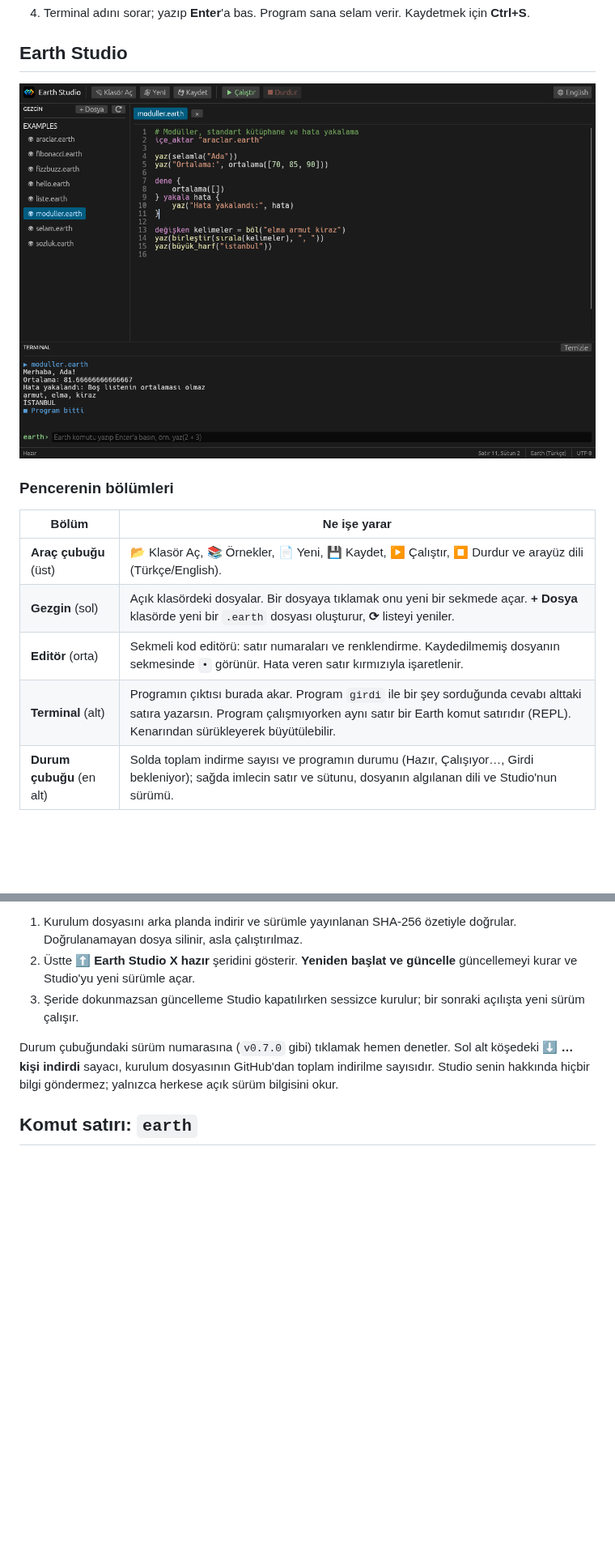
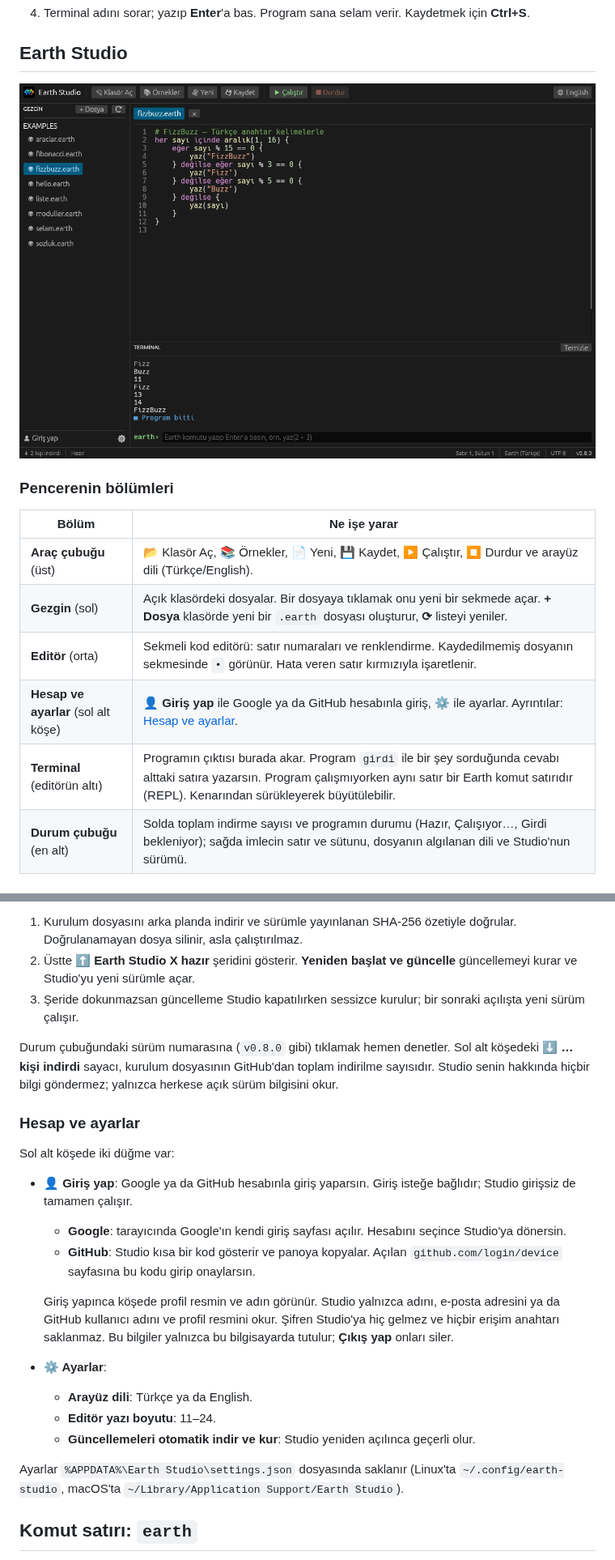
Before and after one commit to MahmutSibal/earth-lang, a Markdown page: README.md, 2 parts joined by grey strips. Shown at 81% size. Rendered like a GitHub page; pictures changed too: docs/studio.png; blank space fills up the shorter version.

```diff
--- a/README.md
+++ b/README.md
@@ -128,7 +129,8 @@ fib(20) = 6765
 | **Araç çubuğu** (üst) | 📂 Klasör Aç, 📚 Örnekler, 📄 Yeni, 💾 Kaydet, ▶ Çalıştır, ⏹ Durdur ve arayüz dili (Türkçe/English). |
 | **Gezgin** (sol) | Açık klasördeki dosyalar. Bir dosyaya tıklamak onu yeni bir sekmede açar. **+ Dosya** klasörde yeni bir `.earth` dosyası oluşturur, **⟳** listeyi yeniler. |
 | **Editör** (orta) | Sekmeli kod editörü: satır numaraları ve renklendirme. Kaydedilmemiş dosyanın sekmesinde `•` görünür. Hata veren satır kırmızıyla işaretlenir. |
-| **Terminal** (alt) | Programın çıktısı burada akar. Program `girdi` ile bir şey sorduğunda cevabı alttaki satıra yazarsın. Program çalışmıyorken aynı satır bir Earth komut satırıdır (REPL). Kenarından sürükleyerek büyütülebilir. |
+| **Hesap ve ayarlar** (sol alt köşe) | **👤 Giriş yap** ile Google ya da GitHub hesabınla giriş, **⚙** ile ayarlar. Ayrıntılar: [Hesap ve ayarlar](#hesap-ve-ayarlar). |
+| **Terminal** (editörün altı) | Programın çıktısı burada akar. Program `girdi` ile bir şey sorduğunda cevabı alttaki satıra yazarsın. Program çalışmıyorken aynı satır bir Earth komut satırıdır (REPL). Kenarından sürükleyerek büyütülebilir. |
 | **Durum çubuğu** (en alt) | Solda toplam indirme sayısı ve programın durumu (Hazır, Çalışıyor…, Girdi bekleniyor); sağda imlecin satır ve sütunu, dosyanın algılanan dili ve Studio'nun sürümü. |
 
 ### Klavye kısayolları
@@ -193,10 +195,34 @@ olup olmadığına bakar. Yeni sürüm varsa:
 3. Şeride dokunmazsan güncelleme Studio kapatılırken sessizce kurulur; bir
    sonraki açılışta yeni sürüm çalışır.
 
-Durum çubuğundaki sürüm numarasına (`v0.7.0` gibi) tıklamak hemen denetler.
+Durum çubuğundaki sürüm numarasına (`v0.8.0` gibi) tıklamak hemen denetler.
 Sol alt köşedeki **⬇ … kişi indirdi** sayacı, kurulum dosyasının GitHub'dan
 toplam indirilme sayısıdır. Studio senin hakkında hiçbir bilgi göndermez;
 yalnızca herkese açık sürüm bilgisini okur.
+
+### Hesap ve ayarlar
+
+Sol alt köşede iki düğme var:
+
+- **👤 Giriş yap**: Google ya da GitHub hesabınla giriş yaparsın. Giriş
+  isteğe bağlıdır; Studio girişsiz de tamamen çalışır.
+  - **Google**: tarayıcında Google'ın kendi giriş sayfası açılır. Hesabını
+    seçince Studio'ya dönersin.
+  - **GitHub**: Studio kısa bir kod gösterir ve panoya kopyalar. Açılan
+    `github.com/login/device` sayfasına bu kodu girip onaylarsın.
+
+  Giriş yapınca köşede profil resmin ve adın görünür. Studio yalnızca adını,
+  e-posta adresini ya da GitHub kullanıcı adını ve profil resmini okur.
+  Şifren Studio'ya hiç gelmez ve hiçbir erişim anahtarı saklanmaz. Bu
+  bilgiler yalnızca bu bilgisayarda tutulur; **Çıkış yap** onları siler.
+- **⚙ Ayarlar**:
+  - **Arayüz dili**: Türkçe ya da English.
+  - **Editör yazı boyutu**: 11–24.
+  - **Güncellemeleri otomatik indir ve kur**: Studio yeniden açılınca
+    geçerli olur.
+
+Ayarlar `%APPDATA%\Earth Studio\settings.json` dosyasında saklanır (Linux'ta
+`~/.config/earth-studio`, macOS'ta `~/Library/Application Support/Earth Studio`).
 
 ## Komut satırı: `earth`
 
```
Also changed, not shown: other parts of README.md (+5 -2 lines), 10 other files.
